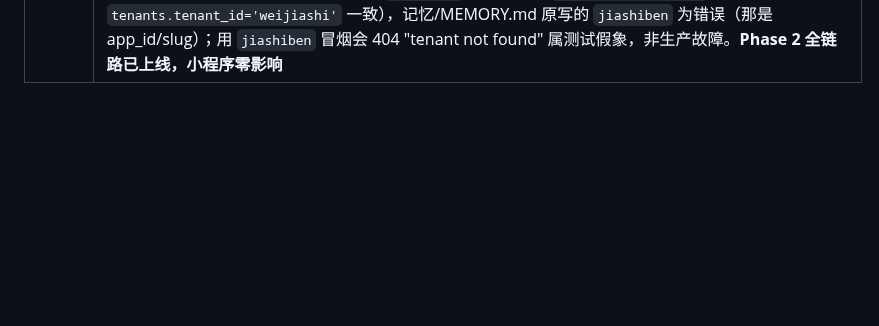
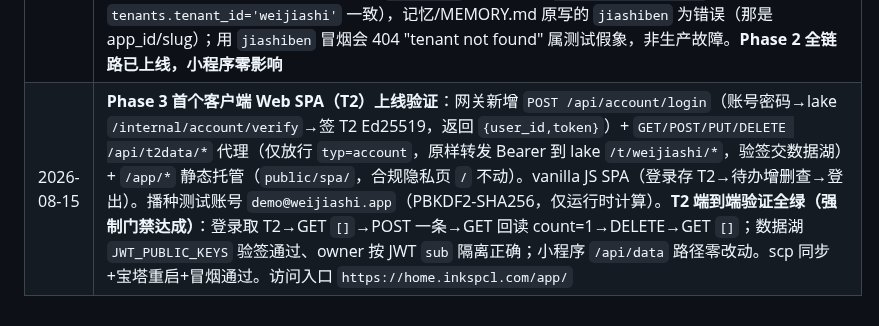
Before and after one commit to tojoevan/CloudFlarePool, a Markdown page: docs/06-变更日志.md, the part around the change. Rendered like a GitHub page; blank space fills up the shorter version.

```diff
--- a/docs/06-变更日志.md
+++ b/docs/06-变更日志.md
@@ -89,3 +89,4 @@
 | 2026-08-15 | **更正 + Phase 2 数据湖已实际部署并验证（A1–A4）**：复核确认 WorkBuddy 沙箱本地 `node_modules/.bin/wrangler` 4.120.0 可用且已 OAuth 登录（tojoevan@gmail.com），此前"沙箱无 wrangler 无法直接 deploy"为误判。已执行：`wrangler d1 execute` 建 4 表（D1 7→11 表，幂等零破坏）、`wrangler deploy`（生产版本 `88d02a6c-bb1e-4cc6-b4a9-5b951df7ac2c`，D1+R2 绑定正常）。冒烟：`/health`=200、`/t/weijiashi/todos` 无 key=403（X-Sync-Key 守卫完好）、`/internal/account/verify` 无 key=403（新路由挂载）。**小程序 X-Sync-Key 路径不受影响二次确认**。网关侧 A5–A7（同步代码+宝塔重启+代理冒烟）待用户在宝塔执行；回滚极简不波及小程序 |
 | 2026-08-15 | **网关 A5 代码同步完成（22:38）**：SSH `root@47.110.153.9` `scp` 同步 Phase 2 改动 `server.js`+`lib/jwt.js` 到 `/www/wwwroot/home.inkspcl.com/`（排除 `.env`）；服务端校验 `signT2/signT4` 已落地、`/api/account/login`+`/api/admin/login` 路由已就位；运行进程仍跑旧代码。A6 网关重启待用户在宝塔面板点「重启」（禁手动 nohup），A7 重启后由 AI curl `/api/data` 反代冒烟（经 X-Sync-Key 到 lake 须 200） |
 | 2026-08-15 | **Phase 2 网关重启后验证 A7 门禁通过（22:40）**：用户宝塔重启后，运行进程 `pid 562757` 启动 22:40:07 > A5 落盘 22:38:19 → 确认加载最新代码。外部冒烟：`/api/health`=200、新路由 `/api/account/login`(空)→400、`/api/account/oauth`→501、`/api/admin/login`(空)→400、`/api/data` 无 token→401（守卫活跃）。**黄金小程序代理回归冒烟通过**：服务器真实 `SESSION_SECRET` 铸 session（tenantId=`weijiashi`）→ `/api/data` 经 X-Sync-Key 反代到 lake `/t/weijiashi/todos` → `[]` 200。⚠️ **tenant 更正**：部署实际 tenant_id=`weijiashi`（网关 .env `TENANT_ID=weijiashi` 与 lake `tenants.tenant_id='weijiashi'` 一致），记忆/MEMORY.md 原写的 `jiashiben` 为错误（那是 app_id/slug）；用 `jiashiben` 冒烟会 404 "tenant not found" 属测试假象，非生产故障。**Phase 2 全链路已上线，小程序零影响** |
+| 2026-08-15 | **Phase 3 首个客户端 Web SPA（T2）上线验证**：网关新增 `POST /api/account/login`（账号密码→lake `/internal/account/verify`→签 T2 Ed25519，返回 `{user_id,token}`）+ `GET/POST/PUT/DELETE /api/t2data/*` 代理（仅放行 `typ=account`，原样转发 Bearer 到 lake `/t/weijiashi/*`，验签交数据湖）+ `/app/*` 静态托管（`public/spa/`，合规隐私页 `/` 不动）。vanilla JS SPA（登录存 T2→待办增删查→登出）。播种测试账号 `demo@weijiashi.app`（PBKDF2-SHA256，仅运行时计算）。**T2 端到端验证全绿（强制门禁达成）**：登录取 T2→GET `[]`→POST 一条→GET 回读 count=1→DELETE→GET `[]`；数据湖 `JWT_PUBLIC_KEYS` 验签通过、owner 按 JWT `sub` 隔离正确；小程序 `/api/data` 路径零改动。scp 同步+宝塔重启+冒烟通过。访问入口 `https://home.inkspcl.com/app/` |
```
Also changed, not shown: docs/03-待办.md (+9 -2 lines).
